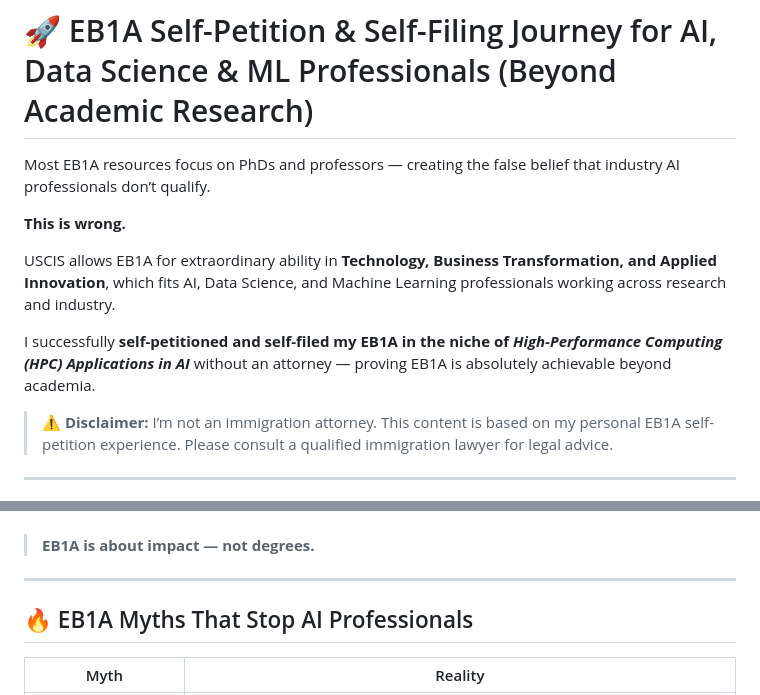
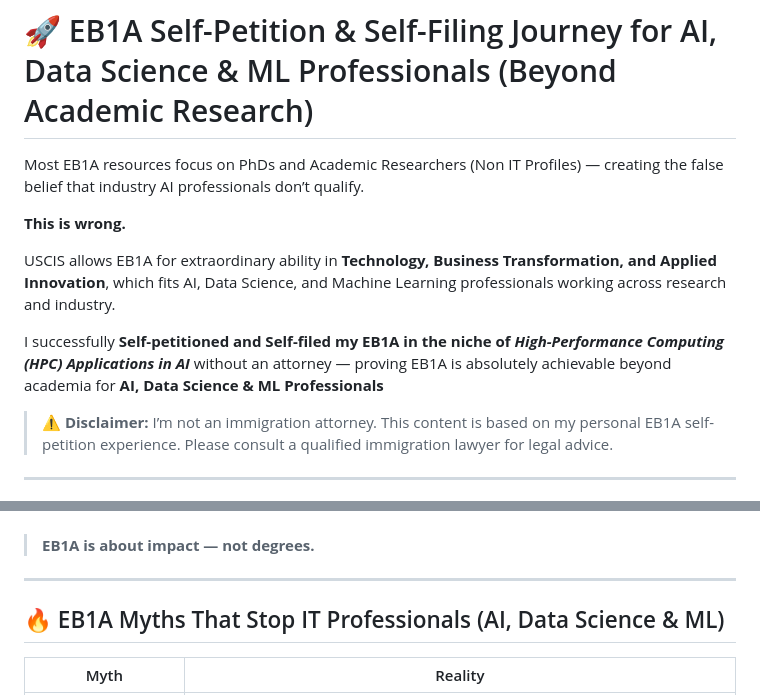
Before and after one commit to senthilv83/eb1a-ai-it-professional-self-petition, a Markdown page: README.md, 2 parts joined by grey strips. Rendered like a GitHub page.

```diff
--- a/README.md
+++ b/README.md
@@ -1,12 +1,12 @@
 # 🚀 EB1A Self-Petition & Self-Filing Journey for AI, Data Science & ML Professionals (Beyond Academic Research)
 
-Most EB1A resources focus on PhDs and professors — creating the false belief that industry AI professionals don’t qualify.
+Most EB1A resources focus on PhDs and Academic Researchers (Non IT Profiles) — creating the false belief that industry AI professionals don’t qualify.
 
 **This is wrong.**
 
 USCIS allows EB1A for extraordinary ability in **Technology, Business Transformation, and Applied Innovation**, which fits AI, Data Science, and Machine Learning professionals working across research and industry.
 
-I successfully **self-petitioned and self-filed my EB1A in the niche of _High-Performance Computing (HPC) Applications in AI_** without an attorney — proving EB1A is absolutely achievable beyond academia.
+I successfully **Self-petitioned and Self-filed my EB1A in the niche of _High-Performance Computing (HPC) Applications in AI_** without an attorney — proving EB1A is absolutely achievable beyond academia for **AI, Data Science & ML Professionals**
 
 > ⚠️ **Disclaimer:** I’m not an immigration attorney. This content is based on my personal EB1A self-petition experience. Please consult a qualified immigration lawyer for legal advice.
 
@@ -67,7 +67,7 @@ I successfully **self-petitioned and self-filed my EB1A in the niche of _High-Pe
 
 ---
 
-## 🔥 EB1A Myths That Stop AI Professionals
+## 🔥 EB1A Myths That Stop IT Professionals (AI, Data Science & ML)
 
 | Myth | Reality |
 |------|--------|
```
